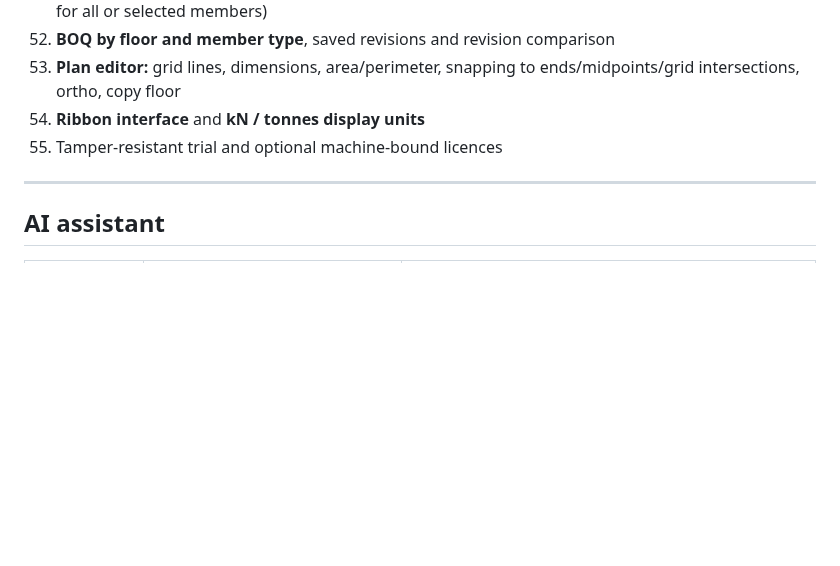
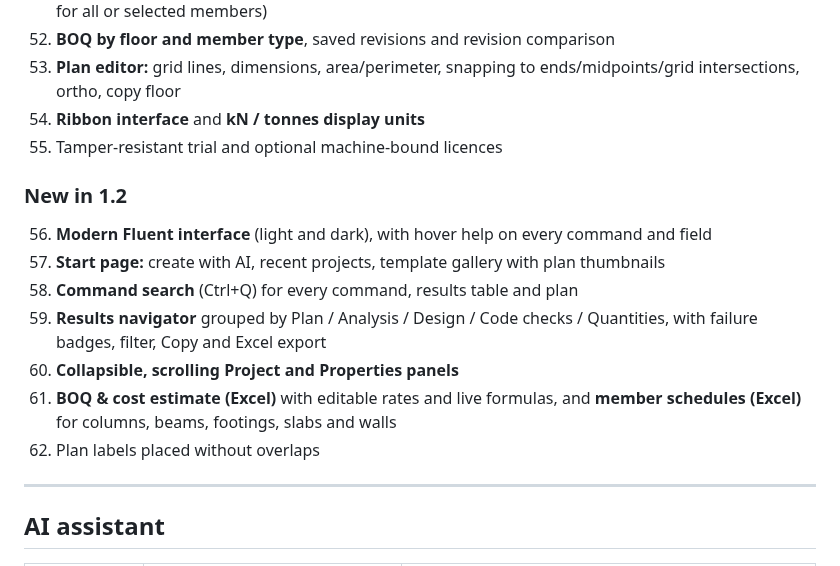
Before and after one commit to ComputerHelp-BIM/planwin-ai-pro, a Markdown page: README.md, the part around one of its changes. Rendered like a GitHub page; blank space fills up the shorter version.

```diff
--- a/README.md
+++ b/README.md
@@ -111,6 +115,15 @@ View ▸ Units switches the display between kN and tonnes.
 54. **Ribbon interface** and **kN / tonnes display units**
 55. Tamper-resistant trial and optional machine-bound licences
 
+### New in 1.2
+56. **Modern Fluent interface** (light and dark), with hover help on every command and field
+57. **Start page:** create with AI, recent projects, template gallery with plan thumbnails
+58. **Command search** (Ctrl+Q) for every command, results table and plan
+59. **Results navigator** grouped by Plan / Analysis / Design / Code checks / Quantities, with failure badges, filter, Copy and Excel export
+60. **Collapsible, scrolling Project and Properties panels**
+61. **BOQ & cost estimate (Excel)** with editable rates and live formulas, and **member schedules (Excel)** for columns, beams, footings, slabs and walls
+62. Plan labels placed without overlaps
+
 ---
 
 ## AI assistant
```
Also changed, not shown: other parts of README.md (+15 -9 lines), CHANGELOG.md (+38 -0 lines), assets/screenshots/dark_theme.png, assets/screenshots/frame_3d_design.png, assets/screenshots/plan_and_ai.png, assets/screenshots/start_page.png (added), 4 other files.
